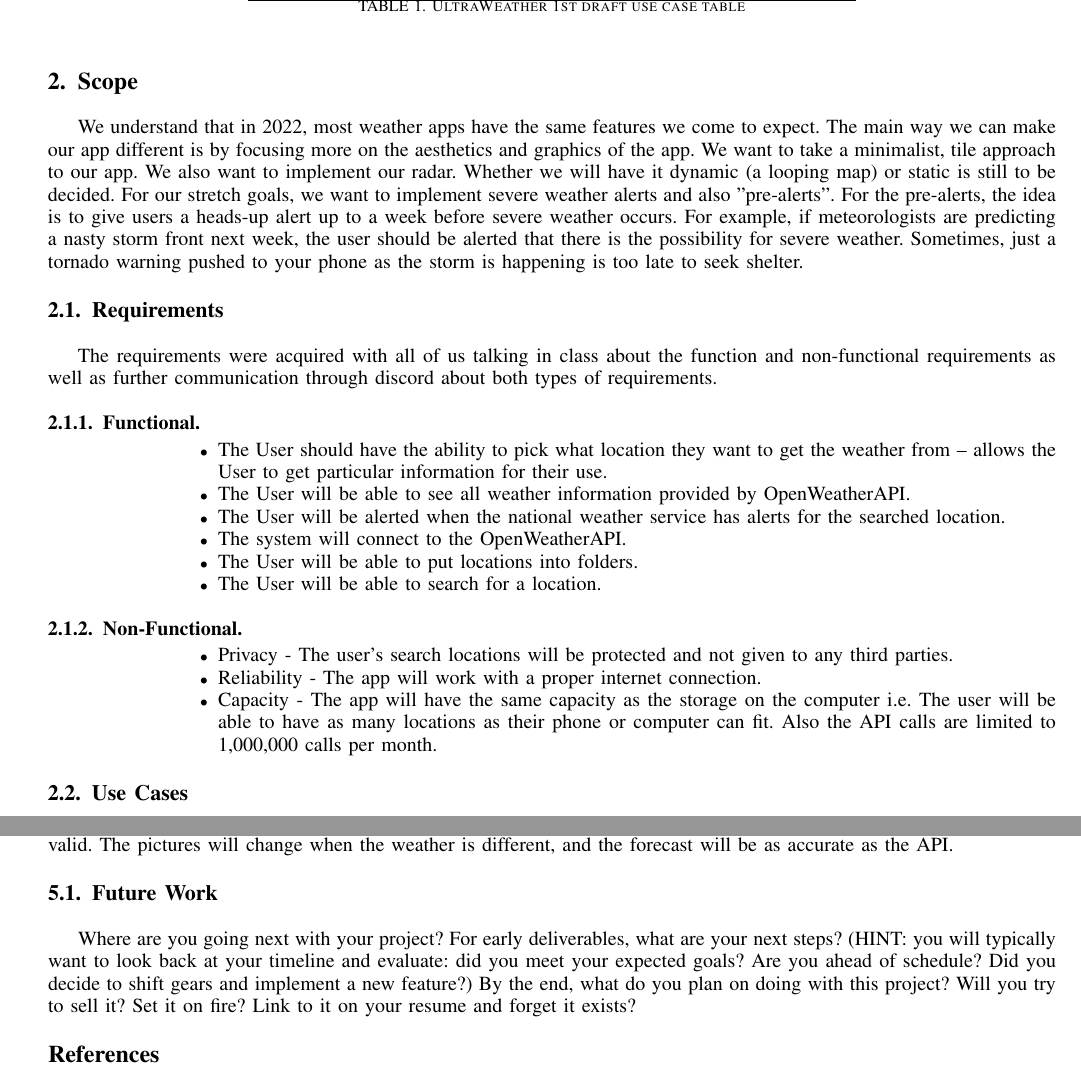
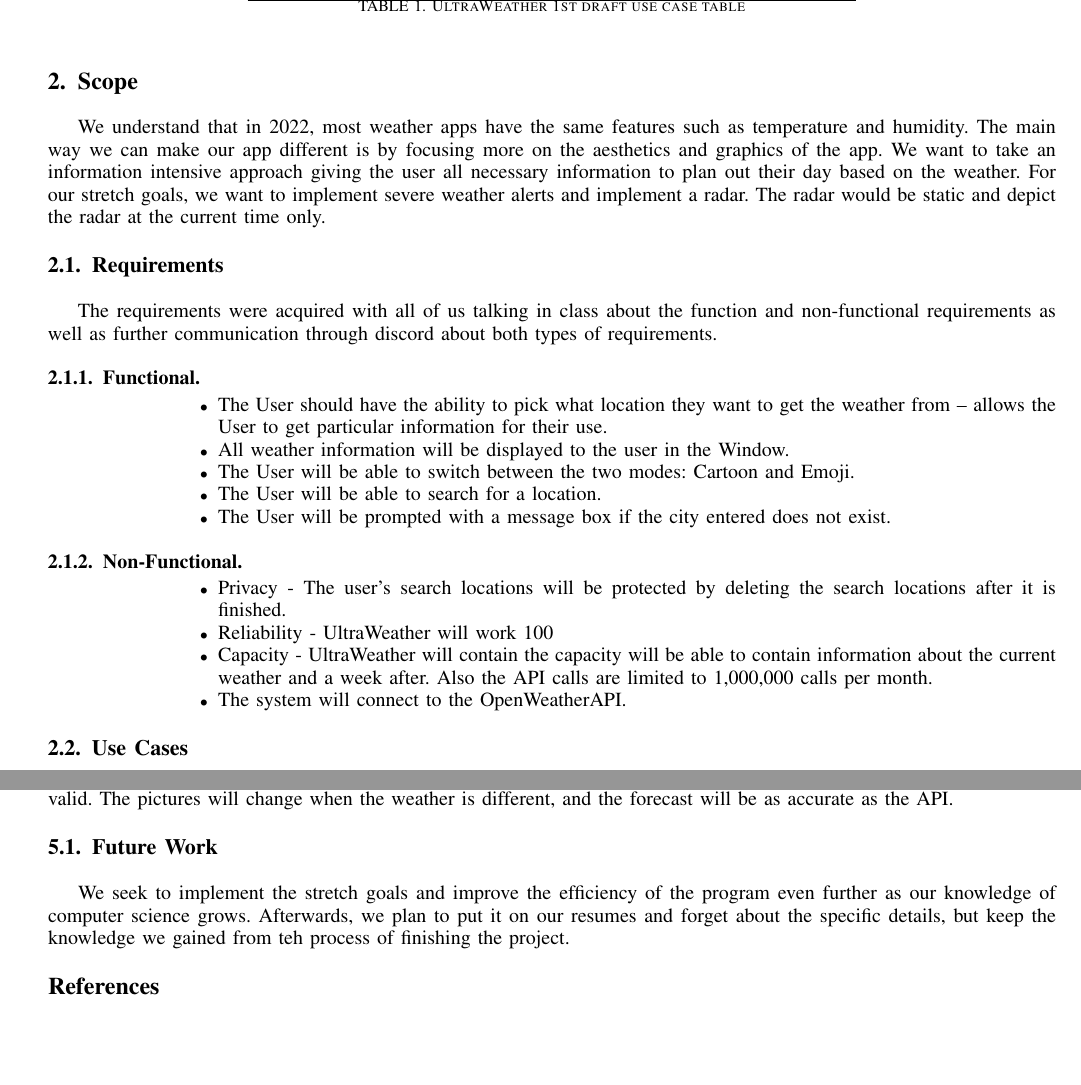
Before and after one commit to andjnewb/csci_352_deliverable, a LaTeX paper (projectProposalDraft.tex): two parts of pages 2 and 5 of 5, joined at a grey line, cut so that both start at the same text, the shorter picture padded with empty space. Compiled offline with pdfLaTeX.

Commit message:
Update projectProposalDraft.tex

```diff
--- a/projectProposalDraft.tex
+++ b/projectProposalDraft.tex
@@ -216,7 +216,7 @@ We hope that our project we impact the safety of its users in a positive way. A
 
 
 \section{Scope}
-	We understand that in 2022, most weather apps have the same features we come to expect. The main way we can make our app different is by focusing more on the aesthetics and graphics of the app. We want to take a minimalist, tile approach to our app. We also want to implement our radar. Whether we will have it dynamic (a looping map) or static is still to be decided. For our stretch goals, we want to implement severe weather alerts and also "pre-alerts". For the pre-alerts, the idea is to give users a heads-up alert up to a week before severe weather occurs. For example, if meteorologists are predicting a nasty storm front next week, the user should be alerted that there is the possibility for severe weather. Sometimes, just a tornado warning pushed to your phone as the storm is happening is too late to seek shelter.
+	We understand that in 2022, most weather apps have the same features such as temperature and humidity. The main way we can make our app different is by focusing more on the aesthetics and graphics of the app. We want to take an information intensive approach giving the user all necessary information to plan out their day based on the weather. For our stretch goals, we want to implement severe weather alerts and implement a radar. The radar would be static and depict the radar at the current time only.
 
 
 \subsection{Requirements}
@@ -225,18 +225,18 @@ The requirements were acquired with all of us talking in class about the functio
 \subsubsection{Functional}
 \begin{itemize}
 \item The User should have the ability to pick what location they want to get the weather from -- allows the User to get particular information for their use.
-\item The User will be able to see all weather information provided by OpenWeatherAPI.
-\item The User will be alerted when the national weather service has alerts for the searched location.
-\item The system will connect to the OpenWeatherAPI.
-\item The User will be able to put locations into folders.
+\item All weather information will be displayed to the user in the Window.
+\item The User will be able to switch between the two modes: Cartoon and Emoji.
 \item The User will be able to search for a location.
+\item The User will be prompted with a message box if the city entered does not exist.
 \end{itemize}
 
 \subsubsection{Non-Functional}
 \begin{itemize}
-\item Privacy - The user's search locations will be protected and not given to any third parties.
-\item Reliability - The app will work with a proper internet connection.
-\item Capacity - The app will have the same capacity as the storage on the computer i.e. The user will be able to have as many locations as their phone or computer can fit. Also the API calls are limited to 1,000,000 calls per month.
+\item Privacy - The user's search locations will be protected by deleting the search locations after it is finished.
+\item Reliability - UltraWeather will work 100% of the time, as long as, UltraWeather can be connected the API.
+\item Capacity - UltraWeather will contain the capacity will be able to contain information about the current weather and a week after. Also the API calls are limited to 1,000,000 calls per month.
+\item The system will connect to the OpenWeatherAPI.
 \end{itemize}
 
 \subsection{Use Cases}
@@ -354,9 +354,7 @@ We used a facade pattern and a vistor pattern. The facade pattern comes with the
 The UltraWeather collects data from OpenWeather API and displays it to the screen in a user friendly way. UltraWeather allows the person to type in a city and checks whether the city is valid. It provides an error MessageBox when it is not valid. The pictures will change when the weather is different, and the forecast will be as accurate as the API.
 
 \subsection{Future Work}
-Where are you going next with your project?
-For early deliverables, what are your next steps?  (HINT: you will typically want to look back at your timeline and evaluate: did you meet your expected goals?  Are you ahead of schedule?  Did you decide to shift gears and implement a new feature?)
-By the end, what do you plan on doing with this project?  Will you try to sell it?  Set it on fire?  Link to it on your resume and forget it exists?
+We seek to implement the stretch goals and improve the efficiency of the program even further as our knowledge of computer science grows. Afterwards, we plan to put it on our resumes and forget about the specific details, but keep the knowledge we gained from teh process of finishing the project.
 
 
 
```
Also changed, not shown: projectProposalDraft.tex (6 more changed lines).
